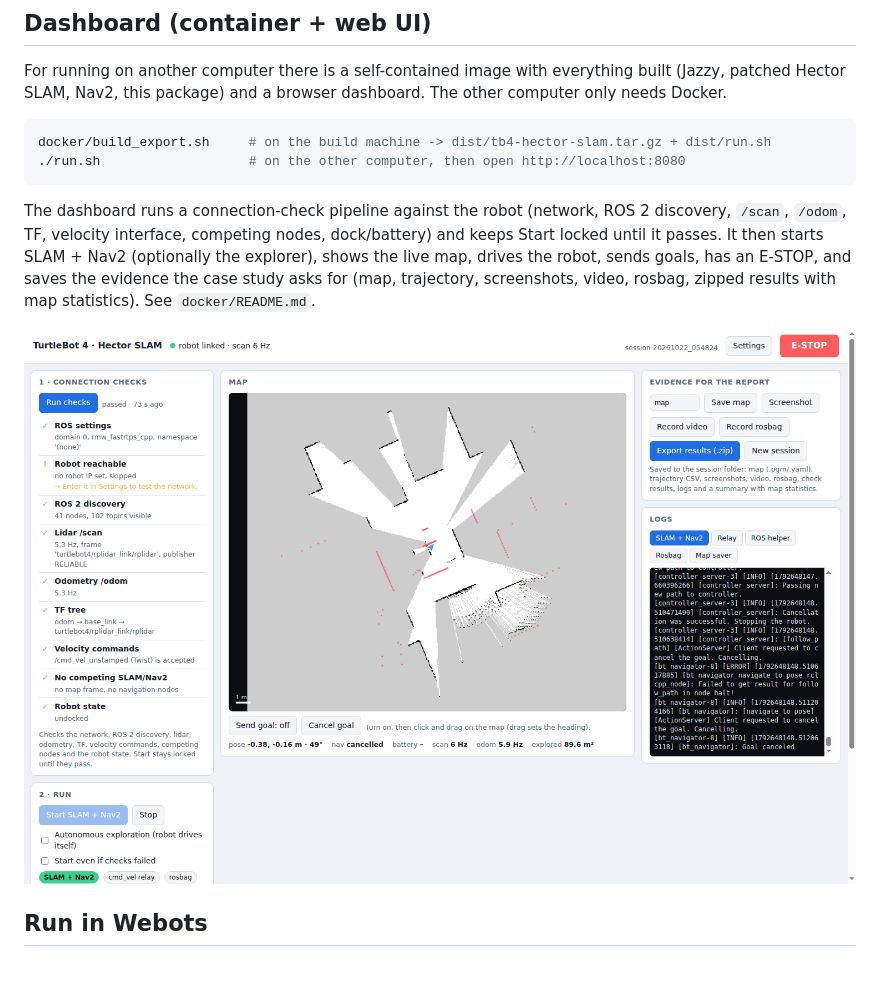
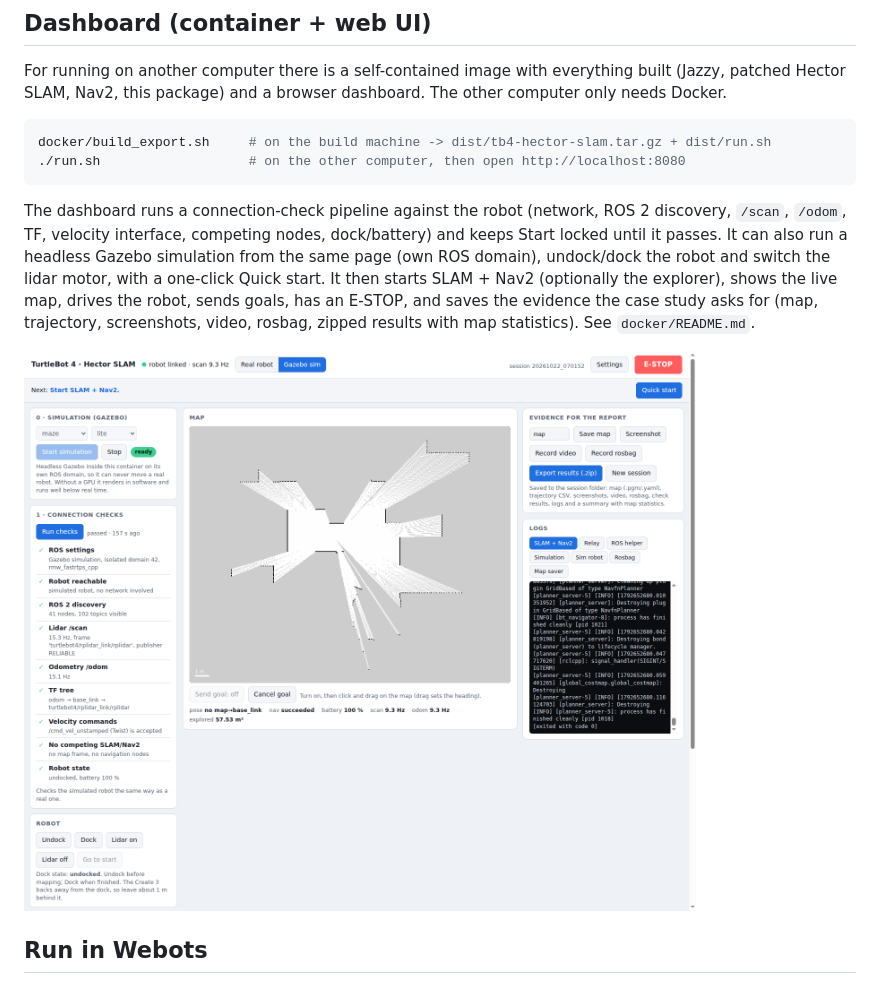
Before and after one commit to TurtleBot-programming/turtlebot-hector-slam-jazzy, a Markdown page: README.md, the part around the change. Rendered like a GitHub page; pictures changed too: turtlebot_hector_slam/docs/images/dashboard.png.

````diff
--- a/README.md
+++ b/README.md
@@ -24,7 +24,7 @@ docker/build_export.sh     # on the build machine -> dist/tb4-hector-slam.tar.gz
 ./run.sh                   # on the other computer, then open http://localhost:8080
 ```
 
-The dashboard runs a connection-check pipeline against the robot (network, ROS 2 discovery, `/scan`, `/odom`, TF, velocity interface, competing nodes, dock/battery) and keeps Start locked until it passes. It then starts SLAM + Nav2 (optionally the explorer), shows the live map, drives the robot, sends goals, has an E-STOP, and saves the evidence the case study asks for (map, trajectory, screenshots, video, rosbag, zipped results with map statistics). See `docker/README.md`.
+The dashboard runs a connection-check pipeline against the robot (network, ROS 2 discovery, `/scan`, `/odom`, TF, velocity interface, competing nodes, dock/battery) and keeps Start locked until it passes. It can also run a headless Gazebo simulation from the same page (own ROS domain), undock/dock the robot and switch the lidar motor, with a one-click Quick start. It then starts SLAM + Nav2 (optionally the explorer), shows the live map, drives the robot, sends goals, has an E-STOP, and saves the evidence the case study asks for (map, trajectory, screenshots, video, rosbag, zipped results with map statistics). See `docker/README.md`.
 
 ![dashboard](turtlebot_hector_slam/docs/images/dashboard.png)
 
````
Also changed, not shown: docker/README.md (+10 -5 lines), 6 other files.
